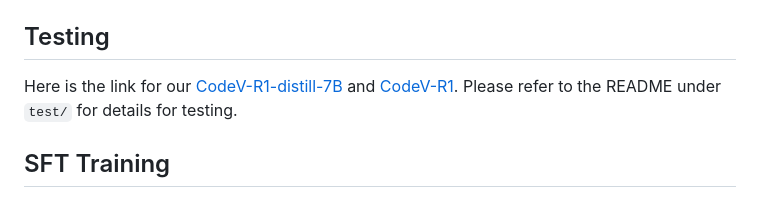
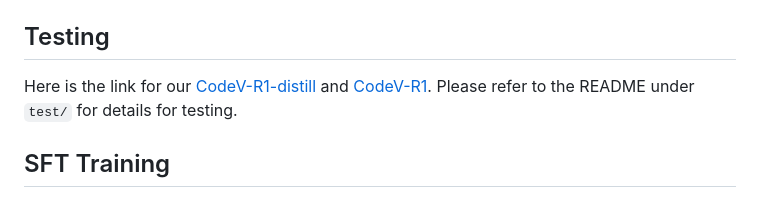
Before and after one commit to IPRC-DIP/CodeV-R1, a Markdown page: README.md, the part around the change. Drawn GitHub-style.

```diff
--- a/README.md
+++ b/README.md
@@ -34,7 +34,7 @@ For the environment of reinforcement learning, please refer to `verl/README.md`.
 
 ## Testing
 
-Here is the link for our [CodeV-R1-distill-7B](https://huggingface.co/zhuyaoyu/CodeV-R1-Distill-Qwen-7B) and [CodeV-R1](https://huggingface.co/zhuyaoyu/CodeV-R1-Qwen-7B). Please refer to the README under `test/` for details for testing.
+Here is the link for our [CodeV-R1-distill](https://huggingface.co/zhuyaoyu/CodeV-R1-Distill-Qwen-7B) and [CodeV-R1](https://huggingface.co/zhuyaoyu/CodeV-R1-Qwen-7B). Please refer to the README under `test/` for details for testing.
 
 ## SFT Training
 
```
